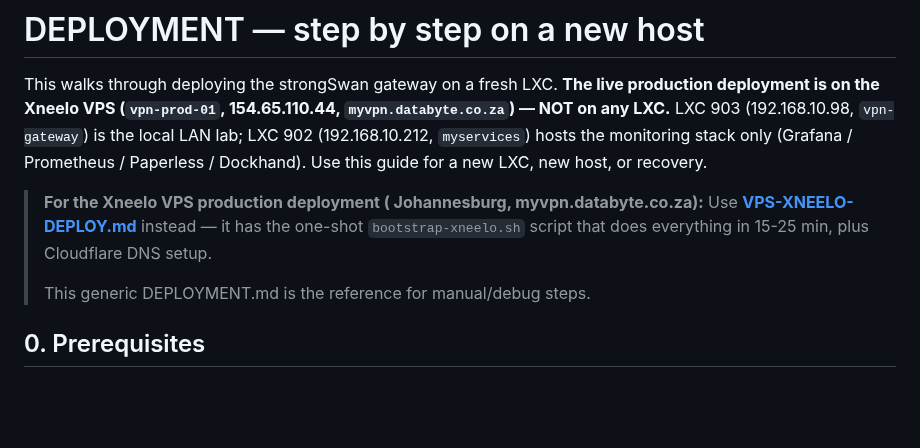
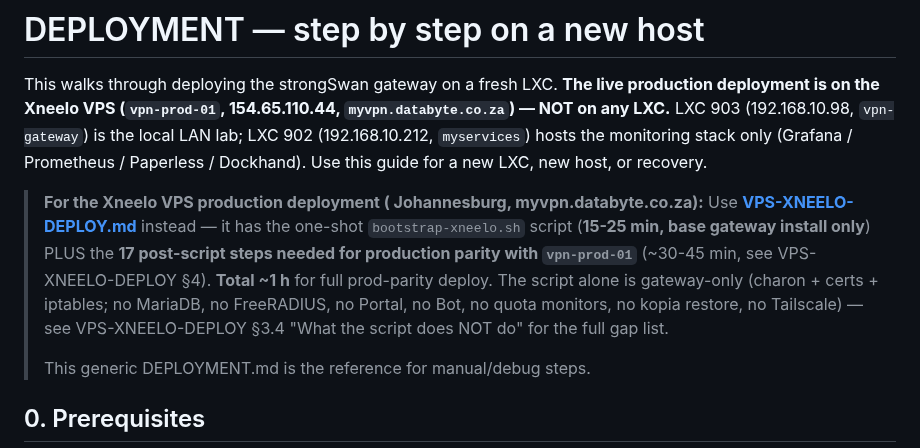
Before and after one commit to Dippie-WP/databyte-Ikev2, a Markdown page: docs/DEPLOYMENT.md, the part around the change. Drawn GitHub-style; blank space fills up the shorter version.

```diff
--- a/docs/DEPLOYMENT.md
+++ b/docs/DEPLOYMENT.md
@@ -3,7 +3,7 @@
 This walks through deploying the strongSwan gateway on a fresh LXC. **The live production deployment is on the Xneelo VPS (`vpn-prod-01`, 154.65.110.44, `myvpn.databyte.co.za`) — NOT on any LXC.** LXC 903 (192.168.10.98, `vpn-gateway`) is the local LAN lab; LXC 902 (192.168.10.212, `myservices`) hosts the monitoring stack only (Grafana / Prometheus / Paperless / Dockhand). Use this guide for a new LXC, new host, or recovery.
 
 > **For the Xneelo VPS production deployment ( Johannesburg, myvpn.databyte.co.za):**
-> Use **[VPS-XNEELO-DEPLOY.md](./VPS-XNEELO-DEPLOY.md)** instead — it has the one-shot `bootstrap-xneelo.sh` script that does everything in 15-25 min, plus Cloudflare DNS setup.
+> Use **[VPS-XNEELO-DEPLOY.md](./VPS-XNEELO-DEPLOY.md)** instead — it has the one-shot `bootstrap-xneelo.sh` script (**15-25 min, base gateway install only**) PLUS the **17 post-script steps needed for production parity with `vpn-prod-01`** (~30-45 min, see VPS-XNEELO-DEPLOY §4). **Total ~1 h** for full prod-parity deploy. The script alone is gateway-only (charon + certs + iptables; no MariaDB, no FreeRADIUS, no Portal, no Bot, no quota monitors, no kopia restore, no Tailscale) — see VPS-XNEELO-DEPLOY §3.4 "What the script does NOT do" for the full gap list.
 >
 > This generic DEPLOYMENT.md is the reference for manual/debug steps.
 
```
Also changed, not shown: docs/VPS-XNEELO-DEPLOY.md (+1 -1 lines).
